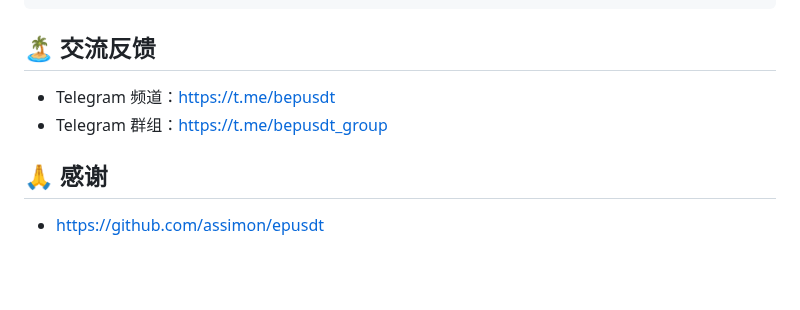
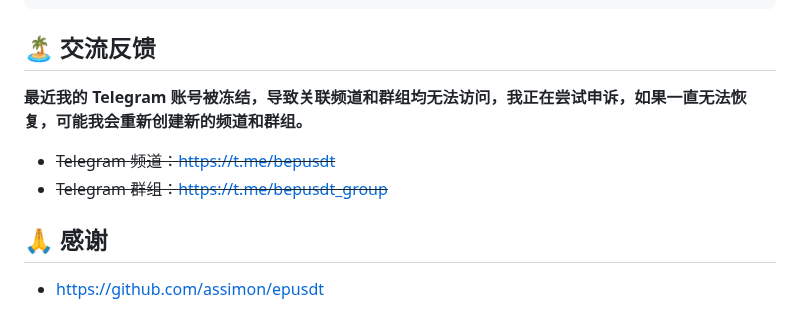
Before and after one commit to andistributed/pusdt, a Markdown page: README.md, the part around the change. GitHub-like rendering; folded sections open; blank space fills up the shorter version.

Commit message:
doc: update

```diff
--- a/README.md
+++ b/README.md
@@ -165,8 +165,10 @@ POST /api/v1/order/cancel-transaction
 
 ## 🏝️ 交流反馈
 
-- Telegram 频道：[https://t.me/bepusdt](https://t.me/bepusdt)
-- Telegram 群组：[https://t.me/bepusdt_group](https://t.me/bepusdt_group)
+**最近我的 Telegram 账号被冻结，导致关联频道和群组均无法访问，我正在尝试申诉，如果一直无法恢复，可能我会重新创建新的频道和群组。**
+
+- ~~Telegram 频道：[https://t.me/bepusdt](https://t.me/bepusdt)~~
+- ~~Telegram 群组：[https://t.me/bepusdt_group](https://t.me/bepusdt_group)~~
 
 ## 🙏 感谢
 
```
